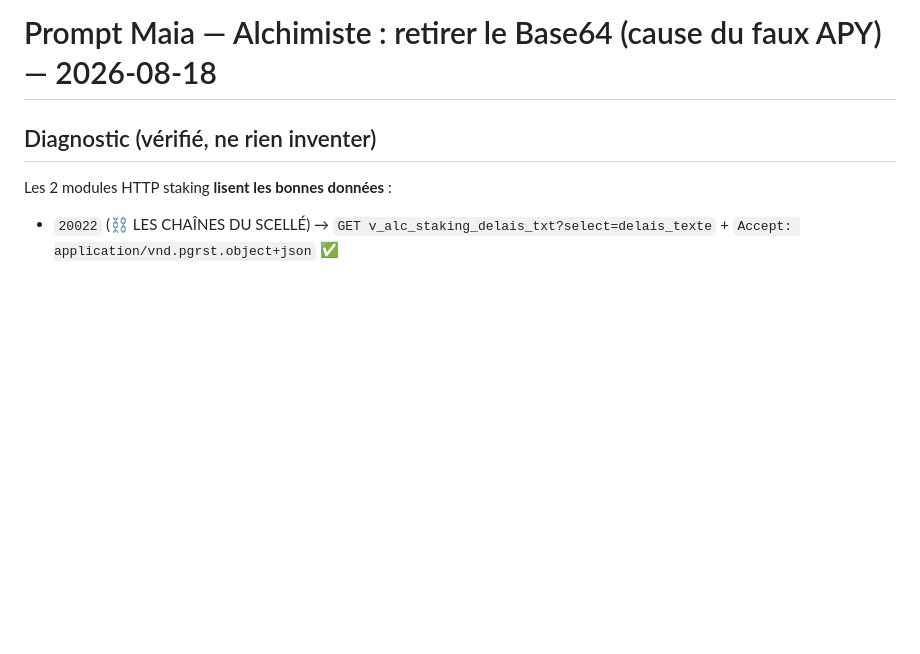
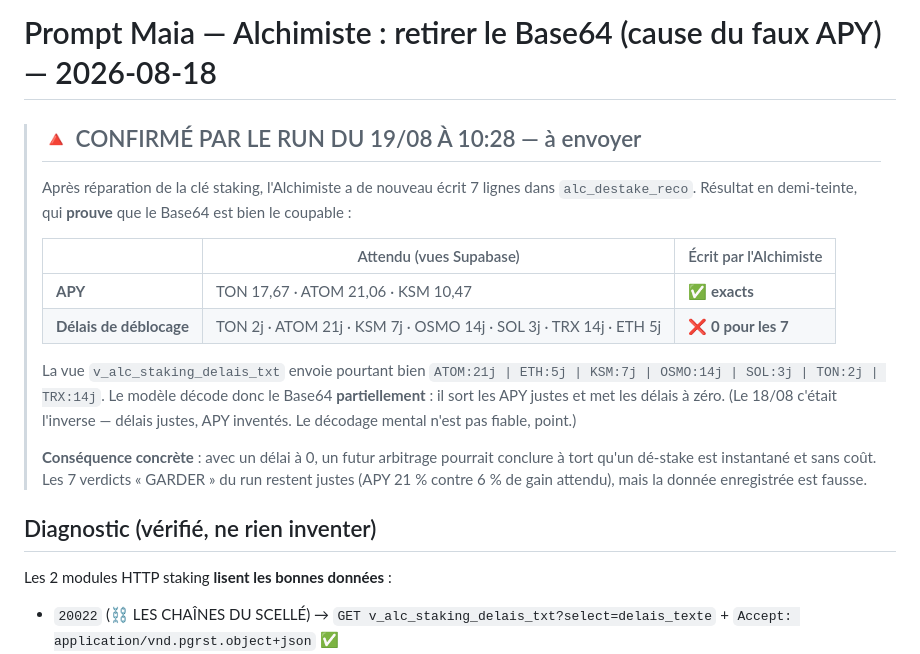
Before and after one commit to chachou8106-blip/opus-2050-dashboard, a Markdown page: docs/decisions/PROMPT-MAIA-ALCHIMISTE-BASE64-2026-08-18.md, the part around the change. GitHub-like rendering; blank space fills up the shorter version.

```diff
--- a/docs/decisions/PROMPT-MAIA-ALCHIMISTE-BASE64-2026-08-18.md
+++ b/docs/decisions/PROMPT-MAIA-ALCHIMISTE-BASE64-2026-08-18.md
@@ -1,4 +1,23 @@
 # Prompt Maia — Alchimiste : retirer le Base64 (cause du faux APY) — 2026-08-18
+
+> ## 🔺 CONFIRMÉ PAR LE RUN DU 19/08 À 10:28 — à envoyer
+>
+> Après réparation de la clé staking, l'Alchimiste a de nouveau écrit 7 lignes dans `alc_destake_reco`.
+> Résultat en demi-teinte, qui **prouve** que le Base64 est bien le coupable :
+>
+> | | Attendu (vues Supabase) | Écrit par l'Alchimiste |
+> |---|---|---|
+> | **APY** | TON 17,67 · ATOM 21,06 · KSM 10,47 | ✅ **exacts** |
+> | **Délais de déblocage** | TON 2j · ATOM 21j · KSM 7j · OSMO 14j · SOL 3j · TRX 14j · ETH 5j | ❌ **0 pour les 7** |
+>
+> La vue `v_alc_staking_delais_txt` envoie pourtant bien `ATOM:21j | ETH:5j | KSM:7j | OSMO:14j | SOL:3j | TON:2j | TRX:14j`.
+> Le modèle décode donc le Base64 **partiellement** : il sort les APY justes et met les délais à zéro.
+> (Le 18/08 c'était l'inverse — délais justes, APY inventés. Le décodage mental n'est pas fiable, point.)
+>
+> **Conséquence concrète** : avec un délai à 0, un futur arbitrage pourrait conclure à tort qu'un dé-stake
+> est instantané et sans coût. Les 7 verdicts « GARDER » du run restent justes (APY 21 % contre 6 % de gain
+> attendu), mais la donnée enregistrée est fausse.
+>
 
 ## Diagnostic (vérifié, ne rien inventer)
 Les 2 modules HTTP staking **lisent les bonnes données** :
```
Also changed, not shown: docs/CHANGELOG.md (+48 -0 lines).
